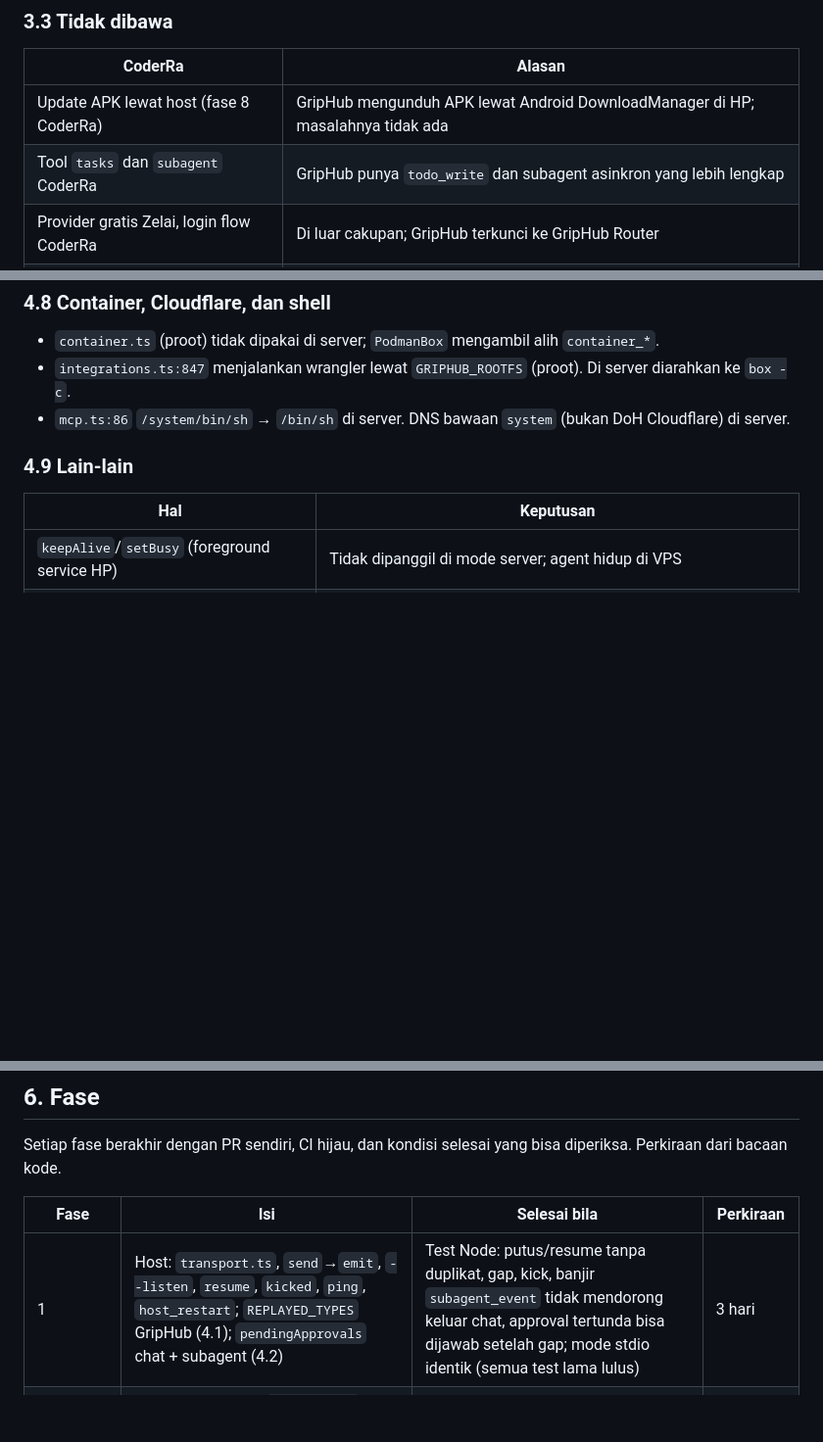
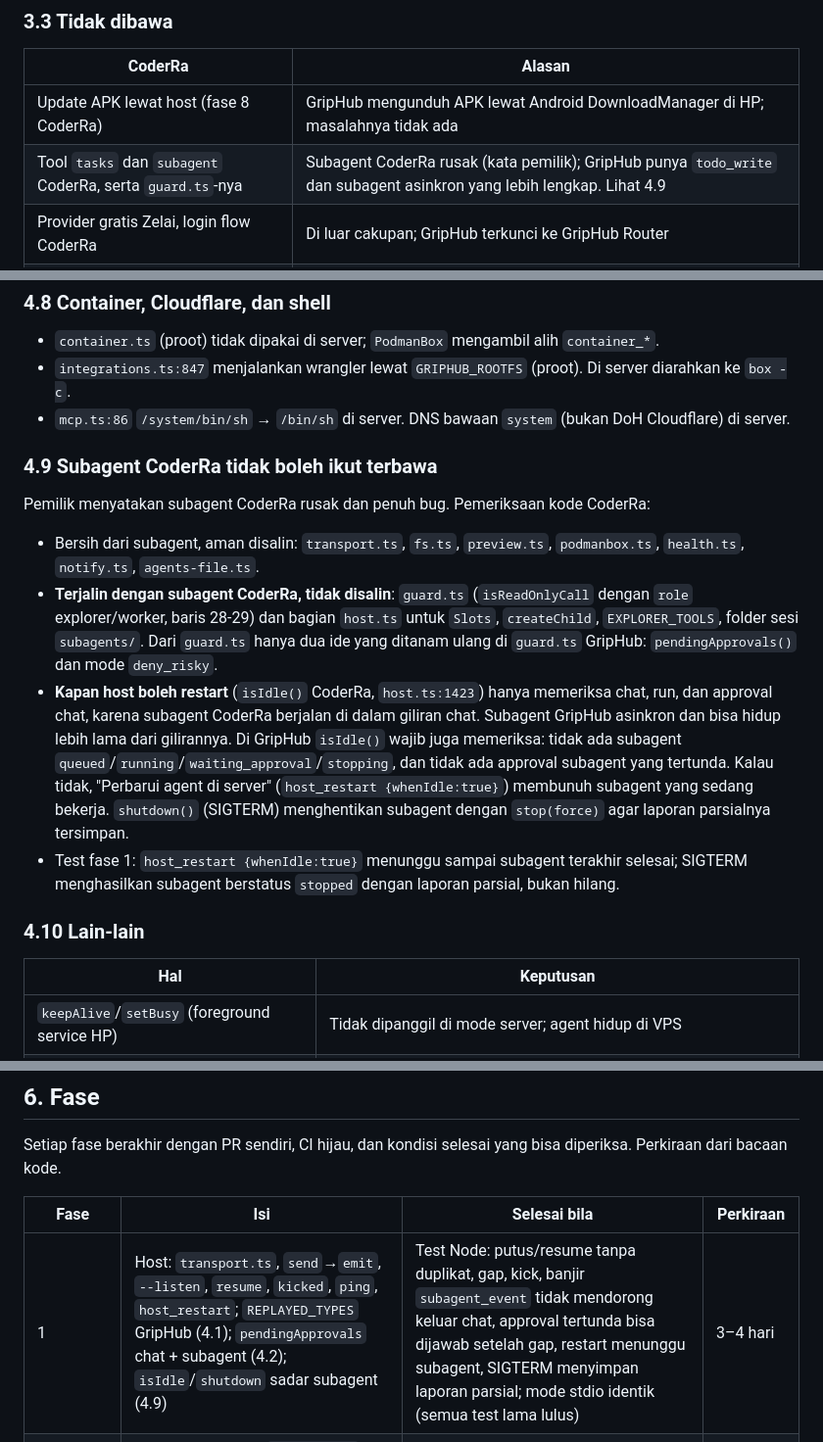
Before and after one commit to Rosyidputrar/griphub, a Markdown page: server_agent.md, 3 parts joined by grey strips. Shown at 98% size. GitHub-like rendering; blank space fills up the shorter version.

Commit message:
Plan: keep CoderRa's subagent out; restart and shutdown must wait for GripHub subagents

```diff
--- a/server_agent.md
+++ b/server_agent.md
@@ -69,7 +69,7 @@ versi APK** (sudah terbukti: `agent.zip` GripHub boot di Linux x86_64 dengan Nod
 | CoderRa | Alasan |
 | --- | --- |
 | Update APK lewat host (fase 8 CoderRa) | GripHub mengunduh APK lewat Android DownloadManager di HP; masalahnya tidak ada |
-| Tool `tasks` dan `subagent` CoderRa | GripHub punya `todo_write` dan subagent asinkron yang lebih lengkap |
+| Tool `tasks` dan `subagent` CoderRa, serta `guard.ts`-nya | Subagent CoderRa rusak (kata pemilik); GripHub punya `todo_write` dan subagent asinkron yang lebih lengkap. Lihat 4.9 |
 | Provider gratis Zelai, login flow CoderRa | Di luar cakupan; GripHub terkunci ke GripHub Router |
 | `longtask.ts` (supervisor 24 jam) | Ditunda ke fase opsional (bagian 6, fase 8) setelah mode server stabil |
 
@@ -148,7 +148,25 @@ Chip "Konten yang ditempel" dan viewer lampiran membaca lewat `agent.fs`. Drafts
 - `integrations.ts:847` menjalankan wrangler lewat `GRIPHUB_ROOTFS` (proot). Di server diarahkan ke `box -c`.
 - `mcp.ts:86` `/system/bin/sh` → `/bin/sh` di server. DNS bawaan `system` (bukan DoH Cloudflare) di server.
 
-### 4.9 Lain-lain
+### 4.9 Subagent CoderRa tidak boleh ikut terbawa
+
+Pemilik menyatakan subagent CoderRa rusak dan penuh bug. Pemeriksaan kode CoderRa:
+
+- Bersih dari subagent, aman disalin: `transport.ts`, `fs.ts`, `preview.ts`, `podmanbox.ts`, `health.ts`, `notify.ts`,
+  `agents-file.ts`.
+- **Terjalin dengan subagent CoderRa, tidak disalin**: `guard.ts` (`isReadOnlyCall` dengan `role` explorer/worker, baris
+  28-29) dan bagian `host.ts` untuk `Slots`, `createChild`, `EXPLORER_TOOLS`, folder sesi `subagents/`. Dari `guard.ts`
+  hanya dua ide yang ditanam ulang di `guard.ts` GripHub: `pendingApprovals()` dan mode `deny_risky`.
+- **Kapan host boleh restart** (`isIdle()` CoderRa, `host.ts:1423`) hanya memeriksa chat, run, dan approval chat, karena
+  subagent CoderRa berjalan di dalam giliran chat. Subagent GripHub asinkron dan bisa hidup lebih lama dari gilirannya.
+  Di GripHub `isIdle()` wajib juga memeriksa: tidak ada subagent `queued`/`running`/`waiting_approval`/`stopping`, dan
+  tidak ada approval subagent yang tertunda. Kalau tidak, "Perbarui agent di server" (`host_restart {whenIdle:true}`)
+  membunuh subagent yang sedang bekerja. `shutdown()` (SIGTERM) menghentikan subagent dengan `stop(force)` agar laporan
+  parsialnya tersimpan.
+- Test fase 1: `host_restart {whenIdle:true}` menunggu sampai subagent terakhir selesai; SIGTERM menghasilkan subagent
+  berstatus `stopped` dengan laporan parsial, bukan hilang.
+
+### 4.10 Lain-lain
 
 | Hal | Keputusan |
 | --- | --- |
@@ -180,7 +198,7 @@ Setiap fase berakhir dengan PR sendiri, CI hijau, dan kondisi selesai yang bisa
 
 | Fase | Isi | Selesai bila | Perkiraan |
 | --- | --- | --- | --- |
-| 1 | Host: `transport.ts`, `send`→`emit`, `--listen`, `resume`, `kicked`, `ping`, `host_restart`; `REPLAYED_TYPES` GripHub (4.1); `pendingApprovals` chat + subagent (4.2) | Test Node: putus/resume tanpa duplikat, gap, kick, banjir `subagent_event` tidak mendorong keluar chat, approval tertunda bisa dijawab setelah gap; mode stdio identik (semua test lama lulus) | 3 hari |
+| 1 | Host: `transport.ts`, `send`→`emit`, `--listen`, `resume`, `kicked`, `ping`, `host_restart`; `REPLAYED_TYPES` GripHub (4.1); `pendingApprovals` chat + subagent (4.2); `isIdle`/`shutdown` sadar subagent (4.9) | Test Node: putus/resume tanpa duplikat, gap, kick, banjir `subagent_event` tidak mendorong keluar chat, approval tertunda bisa dijawab setelah gap, restart menunggu subagent, SIGTERM menyimpan laporan parsial; mode stdio identik (semua test lama lulus) | 3–4 hari |
 | 2 | Host mode server: `agents-file`, MCP shell, DNS, `PodmanBox` + wrangler via box, `health`, `notify` + notifikasi subagent, sync mati, `deny_risky`, `fs.ts`, `preview.ts` | Test Node per modul; host asli sebagai daemon menjawab `hello`/`fs_*`/`preview_serve`; teks `AGENTS.md` HP identik byte per byte | 3–4 hari |
 | 3 | `server/`: bootstrap, attach, unit, box, test bootstrap di container | `bootstrap.sh --dry-run` bersih, shellcheck bersih, attach diuji dengan sshd asli | 1 hari |
 | 4 | Dart transport: `AgentBackend`, `AgentClient` reconnect, `resync` (+ `refreshSubagents`, approvals, runs, integrations), Kotlin `startRemote`/`appInfo`, `RemoteProfile`/`RemoteMode`, layar Server agent, indikator koneksi | Test Dart melawan daemon Node asli lewat attach + sshd asli: putus berulang tanpa duplikat; subagent dan approval pulih; FakeHost lama tetap jalan; golden layar baru | 4–5 hari |
```
